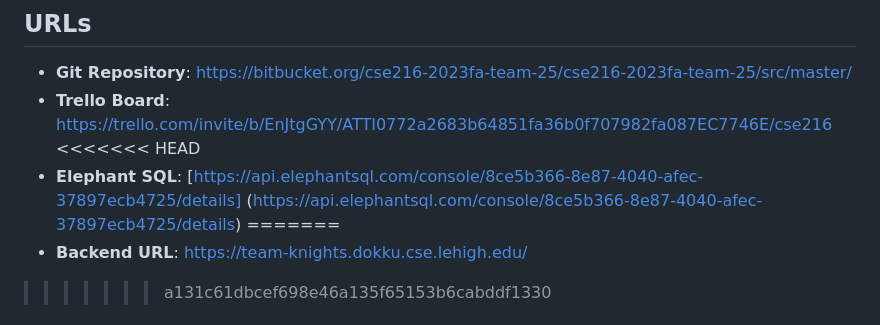
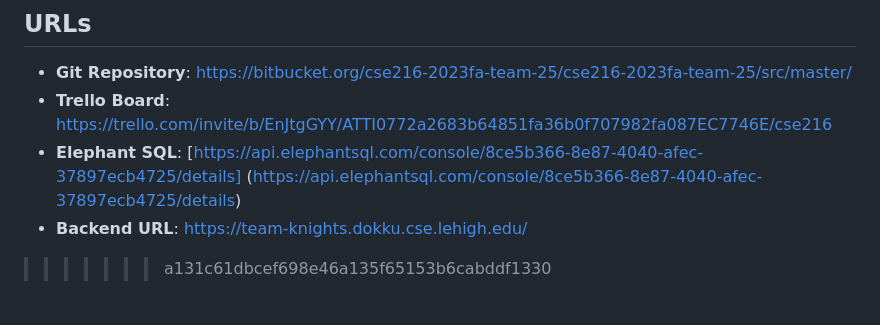
Before and after one commit to JoeySan5/Knights-Social-Media-App, a Markdown page: README.md, the part around the change. Drawn GitHub-style.

Commit message:
final updation

```diff
--- a/README.md
+++ b/README.md
@@ -13,9 +13,7 @@
 ## URLs
 - **Git Repository**: [https://bitbucket.org/cse216-2023fa-team-25/cse216-2023fa-team-25/src/master/](https://bitbucket.org/cse216-2023fa-team-25/cse216-2023fa-team-25/src/master/)
 - **Trello Board**: [https://trello.com/invite/b/EnJtgGYY/ATTI0772a2683b64851fa36b0f707982fa087EC7746E/cse216](https://trello.com/invite/b/EnJtgGYY/ATTI0772a2683b64851fa36b0f707982fa087EC7746E/cse216)
-<<<<<<< HEAD
 - **Elephant SQL**: [https://api.elephantsql.com/console/8ce5b366-8e87-4040-afec-37897ecb4725/details] (https://api.elephantsql.com/console/8ce5b366-8e87-4040-afec-37897ecb4725/details)
-=======
 - **Backend URL**: [https://team-knights.dokku.cse.lehigh.edu/](https://team-knights.dokku.cse.lehigh.edu/)
 >>>>>>> a131c61dbcef698e46a135f65153b6cabddf1330
 
```
